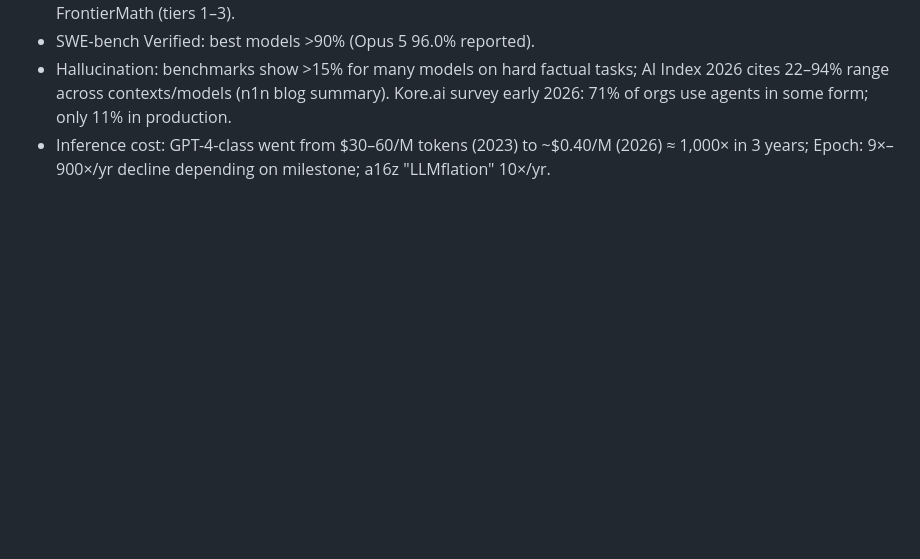
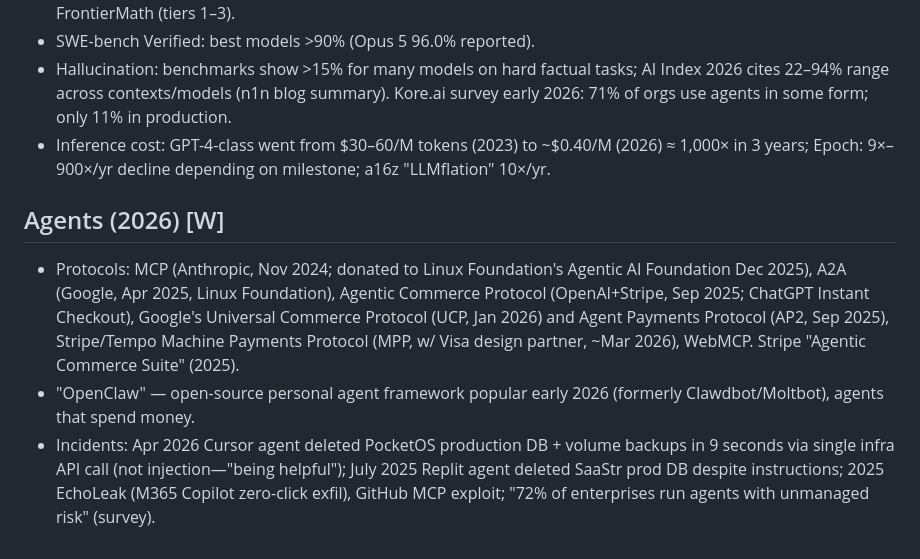
Before and after one commit to gorg667/ai-future, a Markdown page: docs/RESEARCH_NOTES.md, the part around the change. GitHub-like rendering; blank space fills up the shorter version.

Commit message:
docs: research notes agents

```diff
--- a/docs/RESEARCH_NOTES.md
+++ b/docs/RESEARCH_NOTES.md
@@ -88,3 +88,8 @@
 - SWE-bench Verified: best models >90% (Opus 5 96.0% reported).
 - Hallucination: benchmarks show >15% for many models on hard factual tasks; AI Index 2026 cites 22–94% range across contexts/models (n1n blog summary). Kore.ai survey early 2026: 71% of orgs use agents in some form; only 11% in production.
 - Inference cost: GPT-4-class went from $30–60/M tokens (2023) to ~$0.40/M (2026) ≈ 1,000× in 3 years; Epoch: 9×–900×/yr decline depending on milestone; a16z "LLMflation" 10×/yr.
+
+## Agents (2026) [W]
+- Protocols: MCP (Anthropic, Nov 2024; donated to Linux Foundation's Agentic AI Foundation Dec 2025), A2A (Google, Apr 2025, Linux Foundation), Agentic Commerce Protocol (OpenAI+Stripe, Sep 2025; ChatGPT Instant Checkout), Google's Universal Commerce Protocol (UCP, Jan 2026) and Agent Payments Protocol (AP2, Sep 2025), Stripe/Tempo Machine Payments Protocol (MPP, w/ Visa design partner, ~Mar 2026), WebMCP. Stripe "Agentic Commerce Suite" (2025).
+- "OpenClaw" — open-source personal agent framework popular early 2026 (formerly Clawdbot/Moltbot), agents that spend money.
+- Incidents: Apr 2026 Cursor agent deleted PocketOS production DB + volume backups in 9 seconds via single infra API call (not injection—"being helpful"); July 2025 Replit agent deleted SaaStr prod DB despite instructions; 2025 EchoLeak (M365 Copilot zero-click exfil), GitHub MCP exploit; "72% of enterprises run agents with unmanaged risk" (survey).
```
